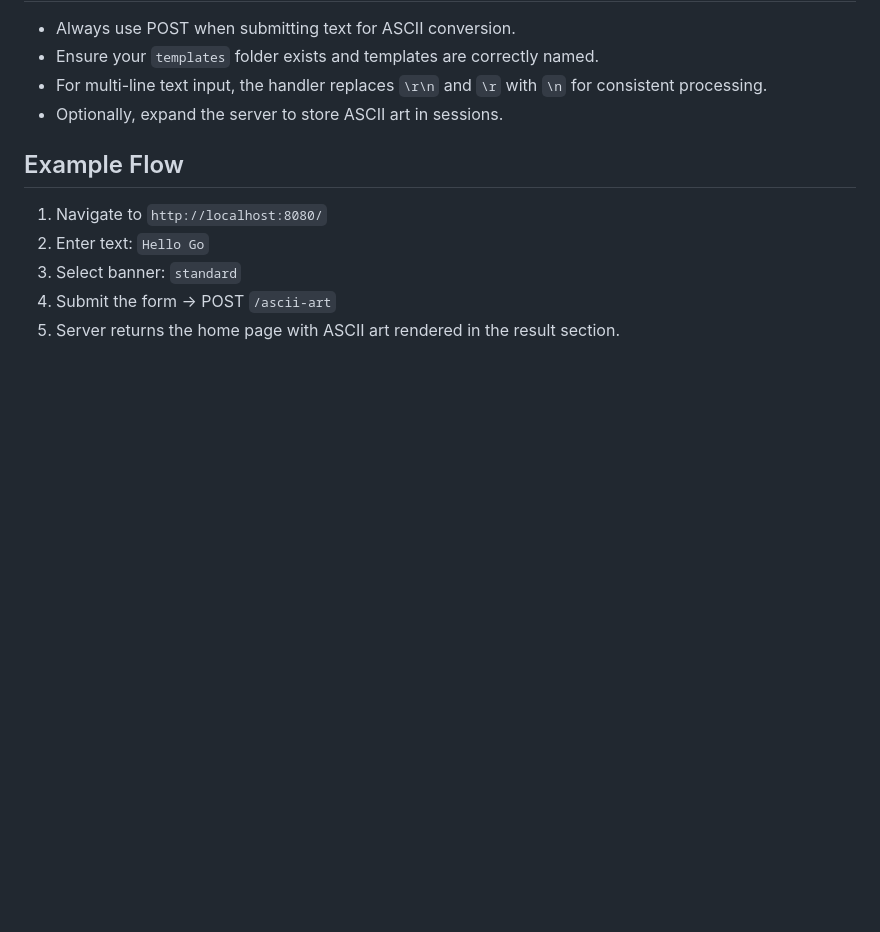
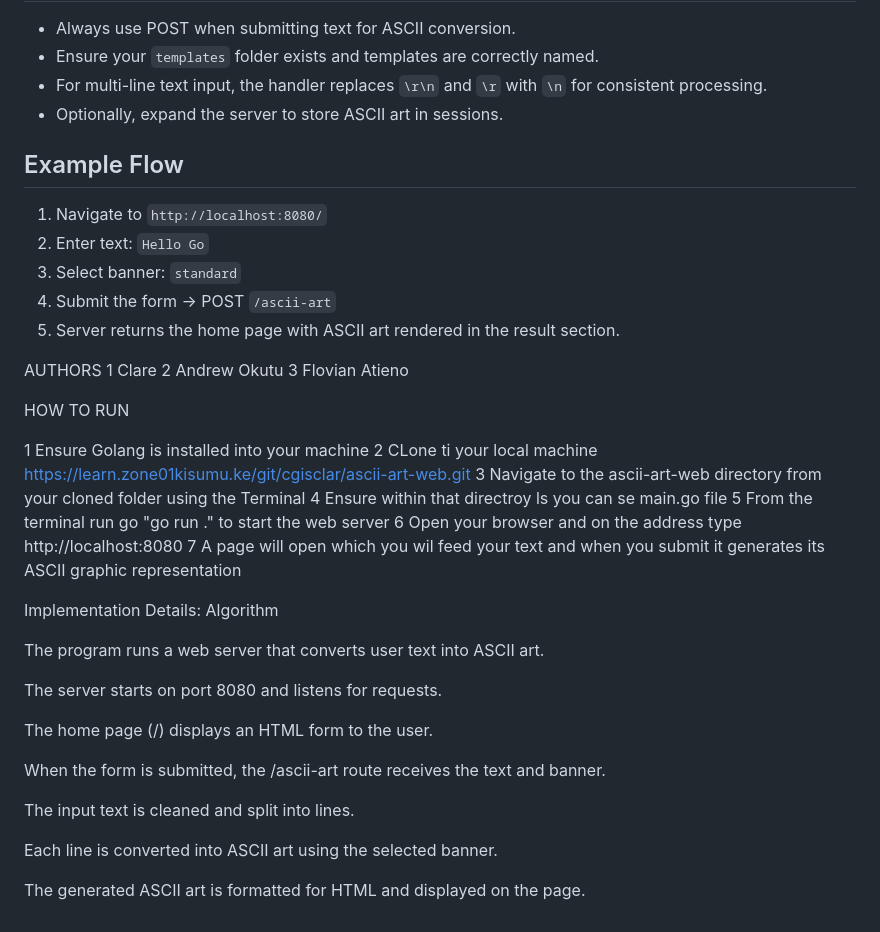
Before and after one commit to petraclara/ascii-art-web, a Markdown page: README.md, the part around the change. GitHub-like rendering; blank space fills up the shorter version.

```diff
--- a/README.md
+++ b/README.md
@@ -106,3 +106,36 @@ Example Flow
 3. Select banner: `standard`
 4. Submit the form → POST `/ascii-art`
 5. Server returns the home page with ASCII art rendered in the result section.
+
+AUTHORS
+1 Clare
+2 Andrew Okutu
+3 Flovian Atieno
+
+HOW TO RUN
+
+1 Ensure  Golang is   installed  into  your  machine
+2 CLone ti  your  local  machine   https://learn.zone01kisumu.ke/git/cgisclar/ascii-art-web.git
+3 Navigate  to the ascii-art-web directory  from your  cloned folder using  the Terminal
+4 Ensure   within that directroy  ls   you can  se  main.go  file
+5 From the  terminal  run go "go run ."  to start the web server
+6 Open  your browser and on the  address type http://localhost:8080
+7 A  page will  open  which  you wil feed  your  text  and when  you  submit  it generates  its  ASCII graphic  representation
+
+
+
+Implementation Details: Algorithm
+
+The program runs a web server that converts user text into ASCII art.
+
+The server starts on port 8080 and listens for requests.
+
+The home page (/) displays an HTML form to the user.
+
+When the form is submitted, the /ascii-art route receives the text and banner.
+
+The input text is cleaned and split into lines.
+
+Each line is converted into ASCII art using the selected banner.
+
+The generated ASCII art is formatted for HTML and displayed on the page.
```
